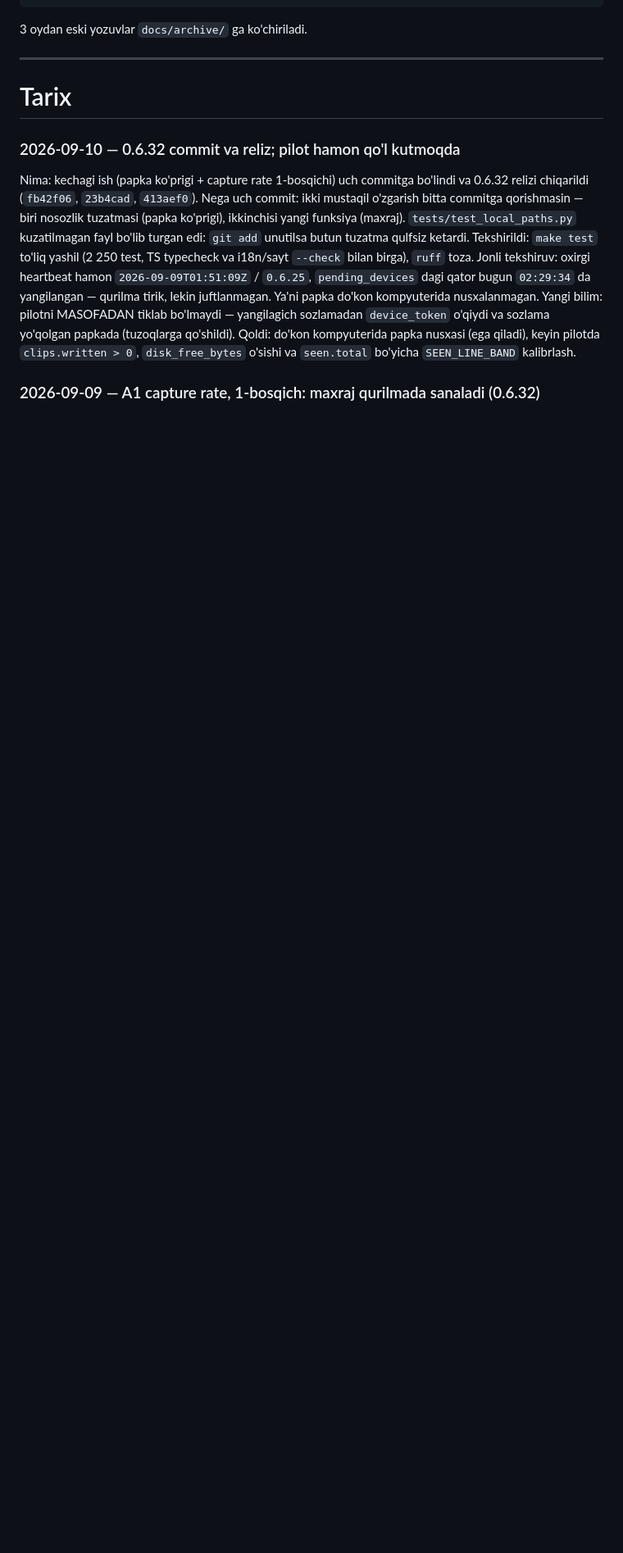
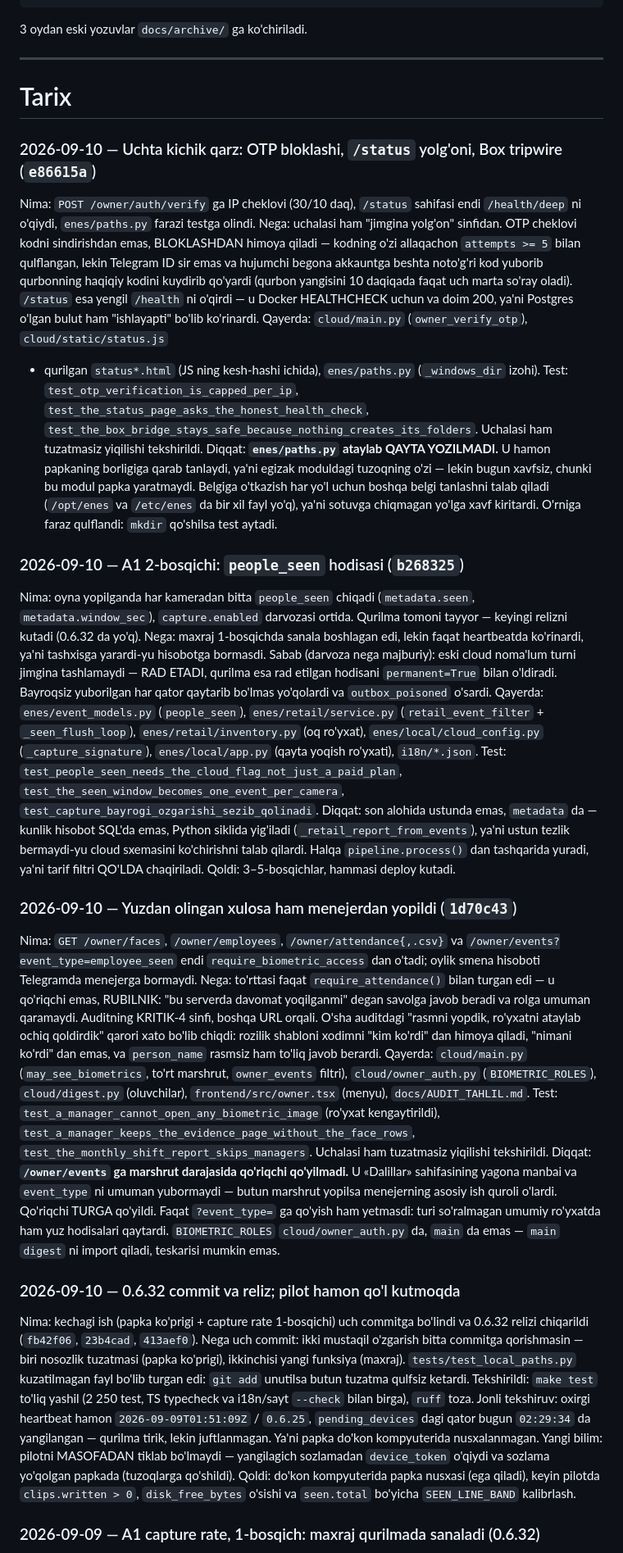
Before and after one commit to techjadid2-debug/chaqimchi-ai, a Markdown page: docs/ISH_DAFTARI.md, the part around one of its changes. Shown at 82% size. Rendered like a GitHub page; blank space fills up the shorter version.

```diff
--- a/docs/ISH_DAFTARI.md
+++ b/docs/ISH_DAFTARI.md
@@ -1559,6 +1579,82 @@ Diqqat: keyingi agent bilishi kerak bo'lgan narsa (bo'lsa)
 ---
 
 # Tarix
+
+### 2026-09-10 — Uchta kichik qarz: OTP bloklashi, `/status` yolg'oni, Box tripwire (`e86615a`)
+Nima: `POST /owner/auth/verify` ga IP cheklovi (30/10 daq), `/status`
+sahifasi endi `/health/deep` ni o'qiydi, `enes/paths.py` farazi testga
+olindi.
+Nega: uchalasi ham "jimgina yolg'on" sinfidan.  OTP cheklovi kodni
+sindirishdan emas, BLOKLASHDAN himoya qiladi — kodning o'zi allaqachon
+`attempts >= 5` bilan qulflangan, lekin Telegram ID sir emas va hujumchi
+begona akkauntga beshta noto'g'ri kod yuborib qurbonning haqiqiy kodini
+kuydirib qo'yardi (qurbon yangisini 10 daqiqada faqat uch marta so'ray
+oladi).  `/status` esa yengil `/health` ni o'qirdi — u Docker
+HEALTHCHECK uchun va doim 200, ya'ni Postgres o'lgan bulut ham
+"ishlayapti" bo'lib ko'rinardi.
+Qayerda: `cloud/main.py` (`owner_verify_otp`), `cloud/static/status.js`
++ qurilgan `status*.html` (JS ning kesh-hashi ichida), `enes/paths.py`
+(`_windows_dir` izohi).
+Test: `test_otp_verification_is_capped_per_ip`,
+`test_the_status_page_asks_the_honest_health_check`,
+`test_the_box_bridge_stays_safe_because_nothing_creates_its_folders`.
+Uchalasi ham tuzatmasiz yiqilishi tekshirildi.
+Diqqat: **`enes/paths.py` ataylab QAYTA YOZILMADI.**  U hamon papkaning
+borligiga qarab tanlaydi, ya'ni egizak moduldagi tuzoqning o'zi — lekin
+bugun xavfsiz, chunki bu modul papka yaratmaydi.  Belgiga o'tkazish har
+yo'l uchun boshqa belgi tanlashni talab qiladi (`/opt/enes` va
+`/etc/enes` da bir xil fayl yo'q), ya'ni sotuvga chiqmagan yo'lga xavf
+kiritardi.  O'rniga faraz qulflandi: `mkdir` qo'shilsa test aytadi.
+
+### 2026-09-10 — A1 2-bosqichi: `people_seen` hodisasi (`b268325`)
+Nima: oyna yopilganda har kameradan bitta `people_seen` chiqadi
+(`metadata.seen`, `metadata.window_sec`), `capture.enabled` darvozasi
+ortida.  Qurilma tomoni tayyor — keyingi relizni kutadi (0.6.32 da yo'q).
+Nega: maxraj 1-bosqichda sanala boshlagan edi, lekin faqat heartbeatda
+ko'rinardi, ya'ni tashxisga yarardi-yu hisobotga bormasdi.
+Sabab (darvoza nega majburiy): eski cloud noma'lum turni jimgina
+tashlamaydi — RAD ETADI, qurilma esa rad etilgan hodisani
+`permanent=True` bilan o'ldiradi.  Bayroqsiz yuborilgan har qator
+qaytarib bo'lmas yo'qolardi va `outbox_poisoned` o'sardi.
+Qayerda: `enes/event_models.py` (`people_seen`), `enes/retail/service.py`
+(`retail_event_filter` + `_seen_flush_loop`), `enes/retail/inventory.py`
+(oq ro'yxat), `enes/local/cloud_config.py` (`_capture_signature`),
+`enes/local/app.py` (qayta yoqish ro'yxati), `i18n/*.json`.
+Test: `test_people_seen_needs_the_cloud_flag_not_just_a_paid_plan`,
+`test_the_seen_window_becomes_one_event_per_camera`,
+`test_capture_bayrogi_ozgarishi_sezib_qolinadi`.
+Diqqat: son alohida ustunda emas, `metadata` da — kunlik hisobot SQL'da
+emas, Python siklida yig'iladi (`_retail_report_from_events`), ya'ni
+ustun tezlik bermaydi-yu cloud sxemasini ko'chirishni talab qilardi.
+Halqa `pipeline.process()` dan tashqarida yuradi, ya'ni tarif filtri
+QO'LDA chaqiriladi.  Qoldi: 3–5-bosqichlar, hammasi deploy kutadi.
+
+### 2026-09-10 — Yuzdan olingan xulosa ham menejerdan yopildi (`1d70c43`)
+Nima: `GET /owner/faces`, `/owner/employees`, `/owner/attendance{,.csv}`
+va `/owner/events?event_type=employee_seen` endi `require_biometric_access`
+dan o'tadi; oylik smena hisoboti Telegramda menejerga bormaydi.
+Nega: to'rttasi faqat `require_attendance()` bilan turgan edi — u
+qo'riqchi emas, RUBILNIK: "bu serverda davomat yoqilganmi" degan savolga
+javob beradi va rolga umuman qaramaydi.  Auditning KRITIK-4 sinfi, boshqa
+URL orqali.  O'sha auditdagi "rasmni yopdik, ro'yxatni ataylab ochiq
+qoldirdik" qarori xato bo'lib chiqdi: rozilik shabloni xodimni "kim
+ko'rdi" dan himoya qiladi, "nimani ko'rdi" dan emas, va `person_name`
+rasmsiz ham to'liq javob berardi.
+Qayerda: `cloud/main.py` (`may_see_biometrics`, to'rt marshrut,
+`owner_events` filtri), `cloud/owner_auth.py` (`BIOMETRIC_ROLES`),
+`cloud/digest.py` (oluvchilar), `frontend/src/owner.tsx` (menyu),
+`docs/AUDIT_TAHLIL.md`.
+Test: `test_a_manager_cannot_open_any_biometric_image` (ro'yxat
+kengaytirildi), `test_a_manager_keeps_the_evidence_page_without_the_face_rows`,
+`test_the_monthly_shift_report_skips_managers`.  Uchalasi ham tuzatmasiz
+yiqilishi tekshirildi.
+Diqqat: **`/owner/events` ga marshrut darajasida qo'riqchi qo'yilmadi.**
+U «Dalillar» sahifasining yagona manbai va `event_type` ni umuman
+yubormaydi — butun marshrut yopilsa menejerning asosiy ish quroli
+o'lardi.  Qo'riqchi TURGA qo'yildi.  Faqat `?event_type=` ga qo'yish ham
+yetmasdi: turi so'ralmagan umumiy ro'yxatda ham yuz hodisalari qaytardi.
+`BIOMETRIC_ROLES` `cloud/owner_auth.py` da, `main` da emas — `main`
+`digest` ni import qiladi, teskarisi mumkin emas.
 
 ### 2026-09-10 — 0.6.32 commit va reliz; pilot hamon qo'l kutmoqda
 Nima: kechagi ish (papka ko'prigi + capture rate 1-bosqichi) uch commitga
```
Also changed, not shown: other parts of docs/ISH_DAFTARI.md (+49 -29 lines).
